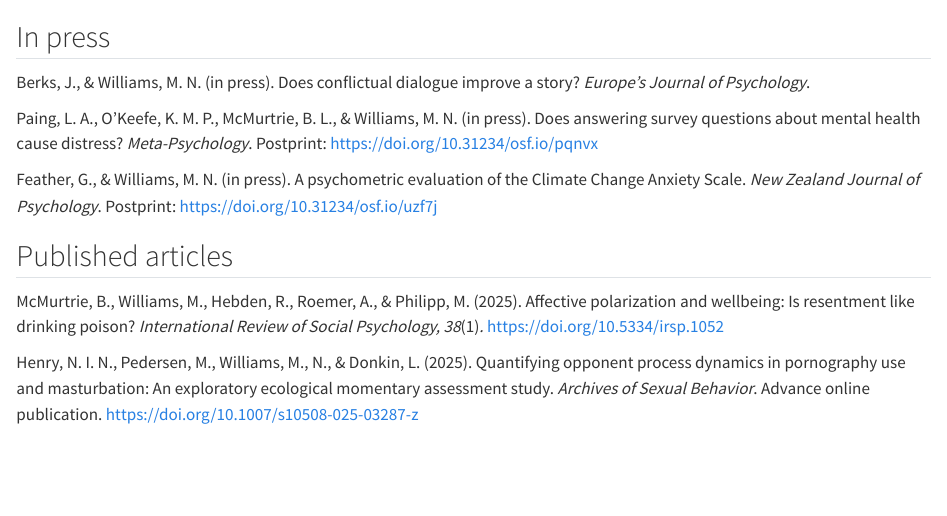
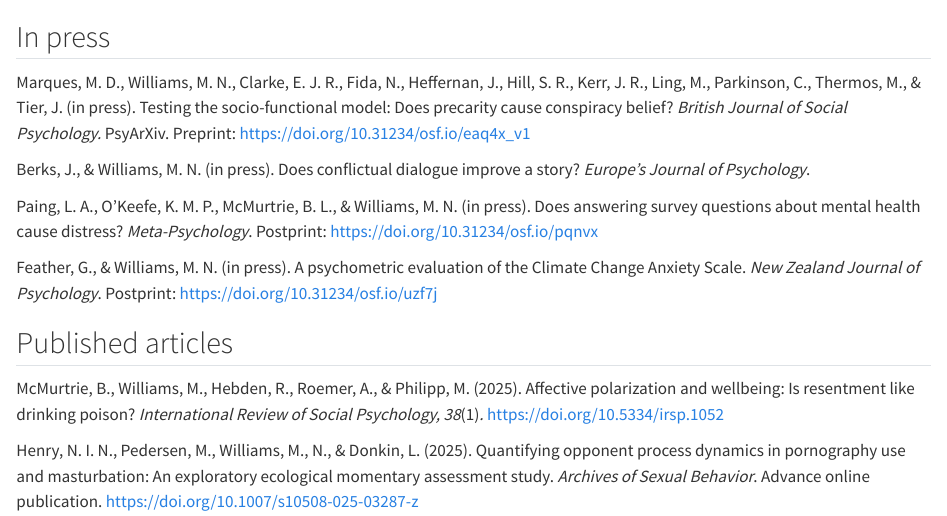
Before and after one commit to mattnw/Matt-quarto-website, a Quarto document (about.qmd): the page in a window 1100 px wide, from its top. Rendered offline with R 4.5, knitr and Pandoc in place of Quarto, with nearby package versions.

Commit message:
precarity accepted

```diff
--- a/about.qmd
+++ b/about.qmd
@@ -1,4 +1,6 @@
 ## In press
+
+Marques, M. D., Williams, M. N., Clarke, E. J. R., Fida, N., Heffernan, J., Hill, S. R., Kerr, J. R., Ling, M., Parkinson, C., Thermos, M., & Tier, J. (in press). Testing the socio-functional model: Does precarity cause conspiracy belief? *British Journal of Social Psychology.* PsyArXiv. Preprint: <https://doi.org/10.31234/osf.io/eaq4x_v1>
 
 Berks, J., & Williams, M. N. (in press). Does conflictual dialogue improve a story? *Europe's Journal of Psychology*.
 
```
Also changed, not shown: .quarto/idx/about.qmd.json, 2 other files.
